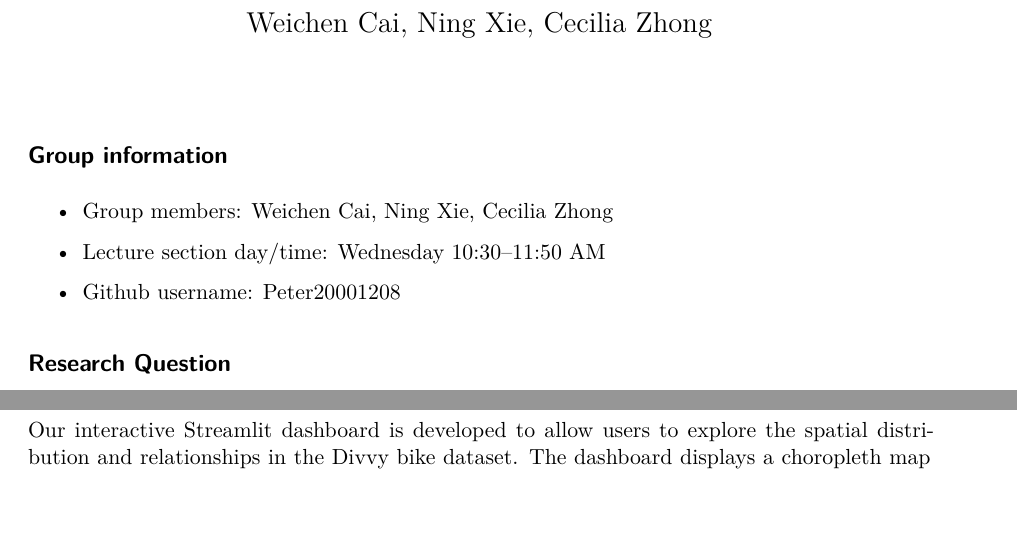
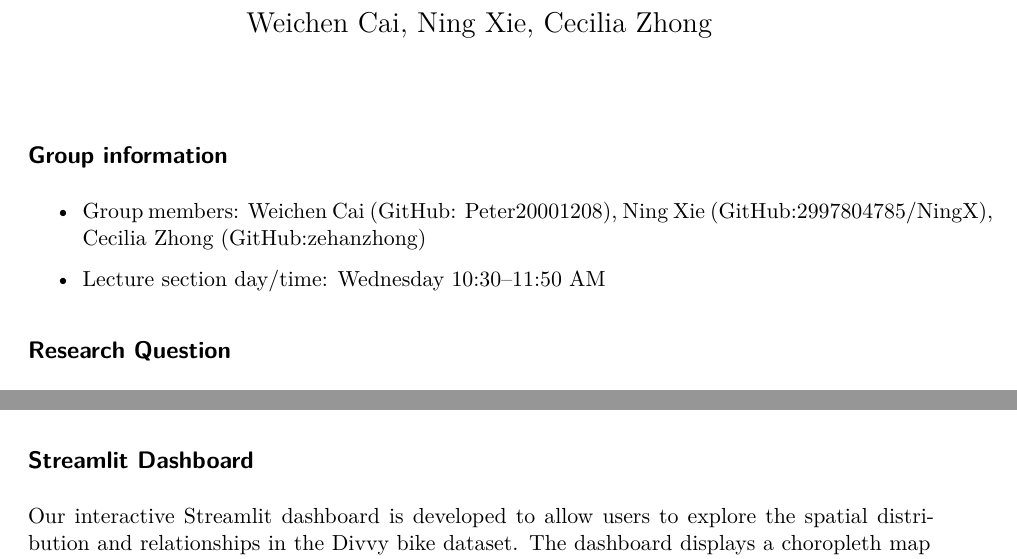
Before and after one commit to Peter20001208/final_project, a Quarto document (final_project.qmd): two parts of pages 1 and 2 of 2, joined at a grey line, cut so that both start at the same text, the shorter picture padded with empty space. Rendered offline with R 4.5, knitr and Pandoc in place of Quarto, then LaTeX, with nearby package versions; some code elsewhere in the file could not run offline.

Commit message:
Update Writeup

````diff
--- a/final_project.qmd
+++ b/final_project.qmd
@@ -21,11 +21,9 @@ execute:
 
 ## Group information
 
-- Group members: Weichen Cai, Ning Xie, Cecilia Zhong
+- Group members: Weichen Cai (GitHub: Peter20001208), Ning Xie (GitHub:2997804785/NingX), Cecilia Zhong (GitHub:zehanzhong)
 
 - Lecture section day/time: Wednesday 10:30–11:50 AM
-
-- Github username: Peter20001208
 
 ## Research Question
 
@@ -526,6 +524,8 @@ chart_member = alt.Chart(member_small).mark_bar(
 display_altair_png(chart_member, scale=4)
 ```
 
+## Streamlit Dashboard
+
 Our interactive Streamlit dashboard is developed to allow users to explore the spatial distribution and relationships in the Divvy bike dataset. The dashboard displays a choropleth map of Chicago census tracts where users can switch between variables such as bike infrastructure (dock capacity), bike utilization, trip counts, income, and bike lane availability. Users can also generate scatter plots to examine relationships between variables, such as income and bike availability or utilization.
 
 This interactive tool helps visualize how bike infrastructure and usage vary across neighborhoods. By allowing users to compare spatial patterns and socioeconomic variables directly, the dashboard provides additional evidence related to the research question of whether Divvy bike infrastructure and usage are distributed equitably across Chicago neighborhoods.
````
Also changed, not shown: 1 other file.
